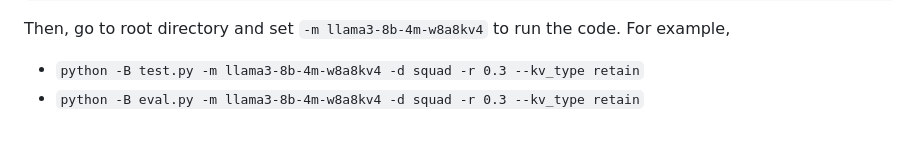
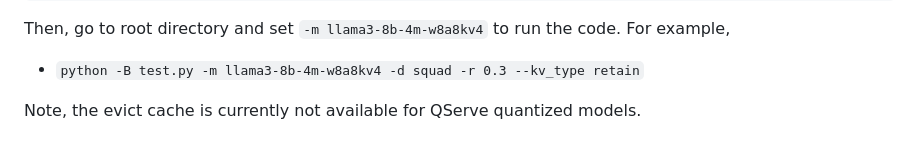
Before and after one commit to snu-mllab/KVzip, a Markdown page: model/quant_model/README.md, the part around the change. GitHub-like rendering.

```diff
--- a/model/quant_model/README.md
+++ b/model/quant_model/README.md
@@ -15,4 +15,5 @@ pip install .
 Then, go to root directory and set `-m llama3-8b-4m-w8a8kv4` to run the code.
 For example,
 - `python -B test.py -m llama3-8b-4m-w8a8kv4 -d squad -r 0.3 --kv_type retain`
-- `python -B eval.py -m llama3-8b-4m-w8a8kv4 -d squad -r 0.3 --kv_type retain`
+
+Note, the evict cache is currently not available for QServe quantized models.
```
Also changed, not shown: README.md (+16 -20 lines), images/demo.png (added), 6 other files.
